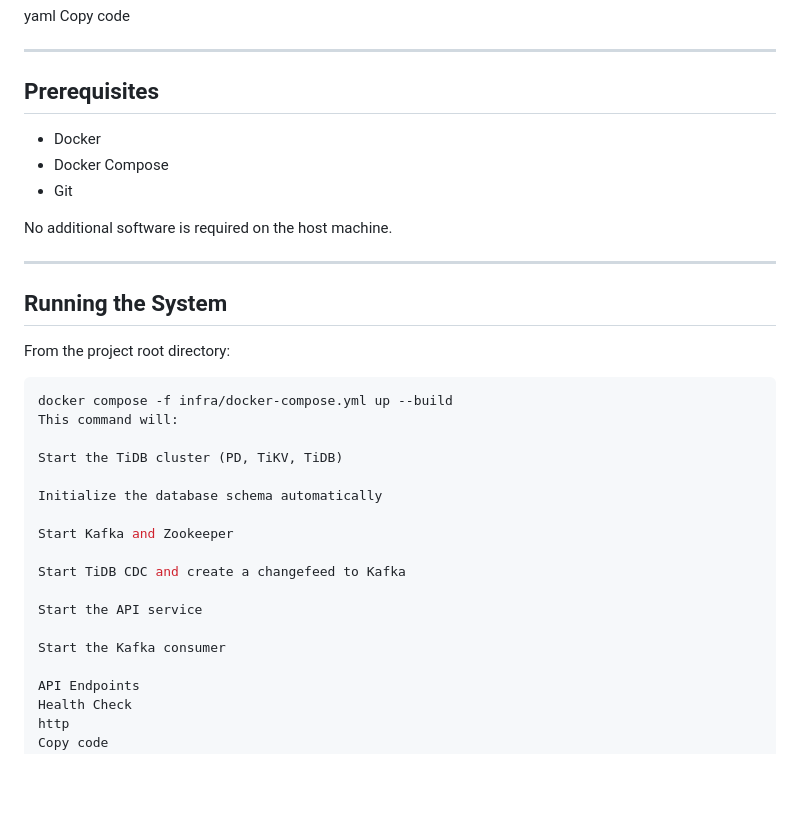
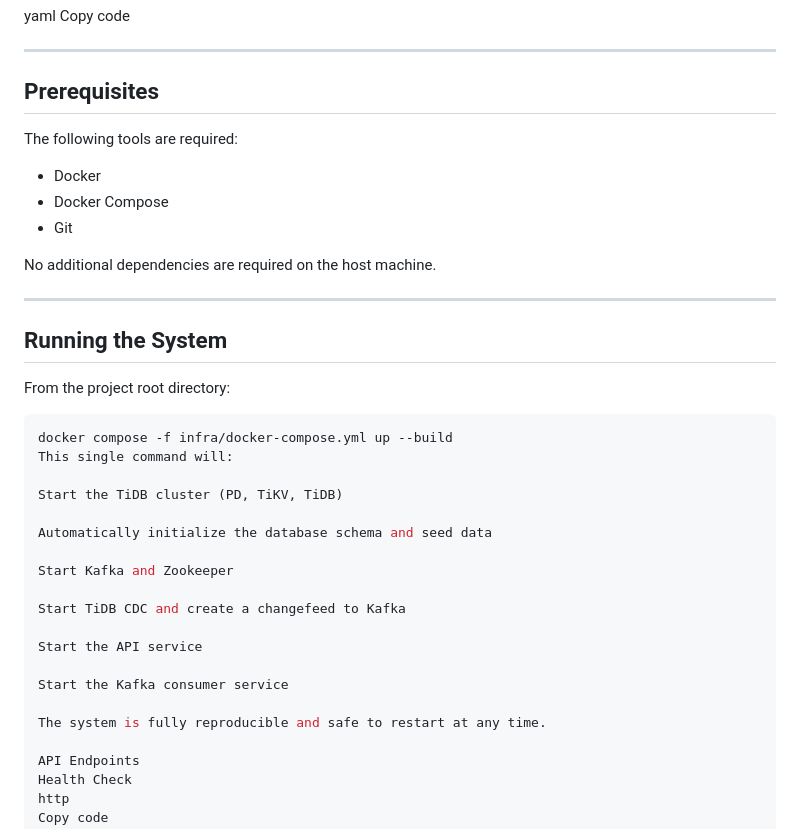
Before and after one commit to Afek333/fullstack-assignment, a Markdown page: README.md, the part around one of its changes. Rendered like a GitHub page; blank space fills up the shorter version.

````diff
--- a/README.md
+++ b/README.md
@@ -67,11 +89,13 @@ Copy code
 
 ## Prerequisites
 
+The following tools are required:
+
 - Docker
 - Docker Compose
 - Git
 
-No additional software is required on the host machine.
+No additional dependencies are required on the host machine.
 
 ---
 
@@ -81,11 +105,11 @@ From the project root directory:
 
 ```bash
 docker compose -f infra/docker-compose.yml up --build
-This command will:
+This single command will:
 
 Start the TiDB cluster (PD, TiKV, TiDB)
 
-Initialize the database schema automatically
+Automatically initialize the database schema and seed data
 
 Start Kafka and Zookeeper
 
@@ -93,7 +117,9 @@ Start TiDB CDC and create a changefeed to Kafka
 
 Start the API service
 
-Start the Kafka consumer
+Start the Kafka consumer service
+
+The system is fully reproducible and safe to restart at any time.
 
 API Endpoints
 Health Check
````
Also changed, not shown: other parts of README.md (+86 -42 lines).
